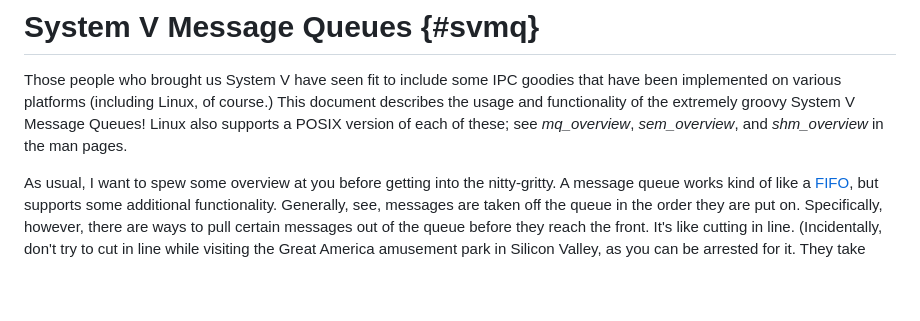
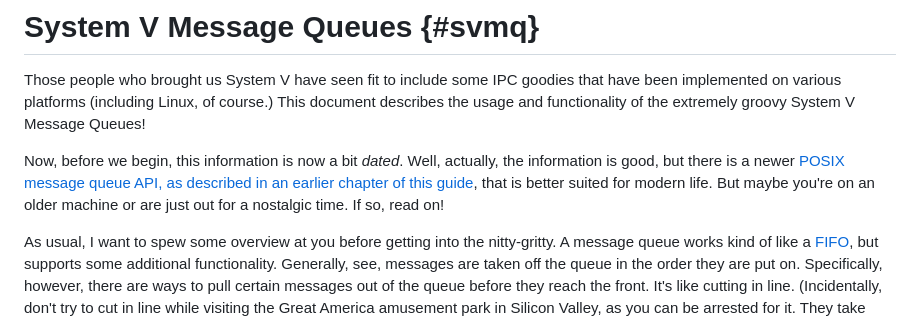
Before and after one commit to beejjorgensen/bgipc, a Markdown page: src/bgipc_part_0930_sv_messagequeues.md, the part around the change. GitHub-like rendering; blank space fills up the shorter version.

Commit message:
Note about being dated

```diff
--- a/src/bgipc_part_0930_sv_messagequeues.md
+++ b/src/bgipc_part_0930_sv_messagequeues.md
@@ -12,9 +12,13 @@
 Those people who brought us System V have seen fit to include some IPC
 goodies that have been implemented on various platforms (including
 Linux, of course.)  This document describes the usage and functionality
-of the extremely groovy System V Message Queues! Linux also supports a
-POSIX version of each of these; see _mq_overview_, _sem_overview_, and
-_shm_overview_ in the man pages.
+of the extremely groovy System V Message Queues!
+
+Now, before we begin, this information is now a bit *dated*. Well,
+actually, the information is good, but there is a newer [POSIX message
+queue API, as described in an earlier chapter of this guide](#mq), that
+is better suited for modern life. But maybe you're on an older machine
+or are just out for a nostalgic time. If so, read on!
 
 As usual, I want to spew some overview at you before getting into the
 nitty-gritty. A message queue works kind of like a [FIFO](#fifos), but
```
